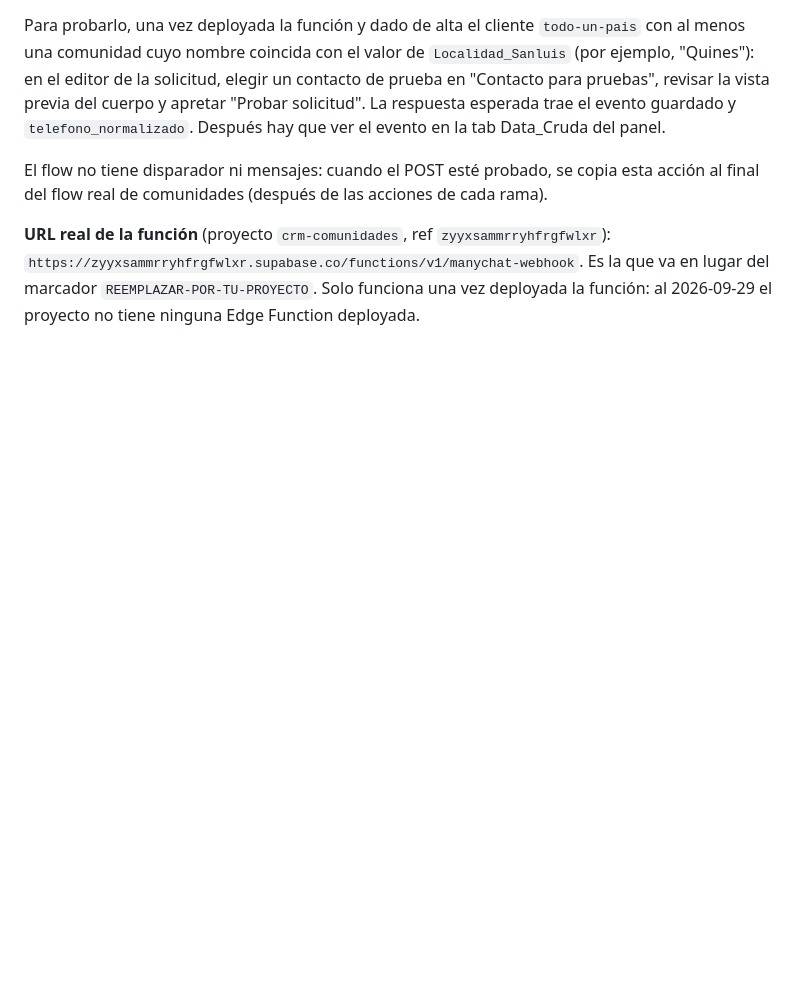
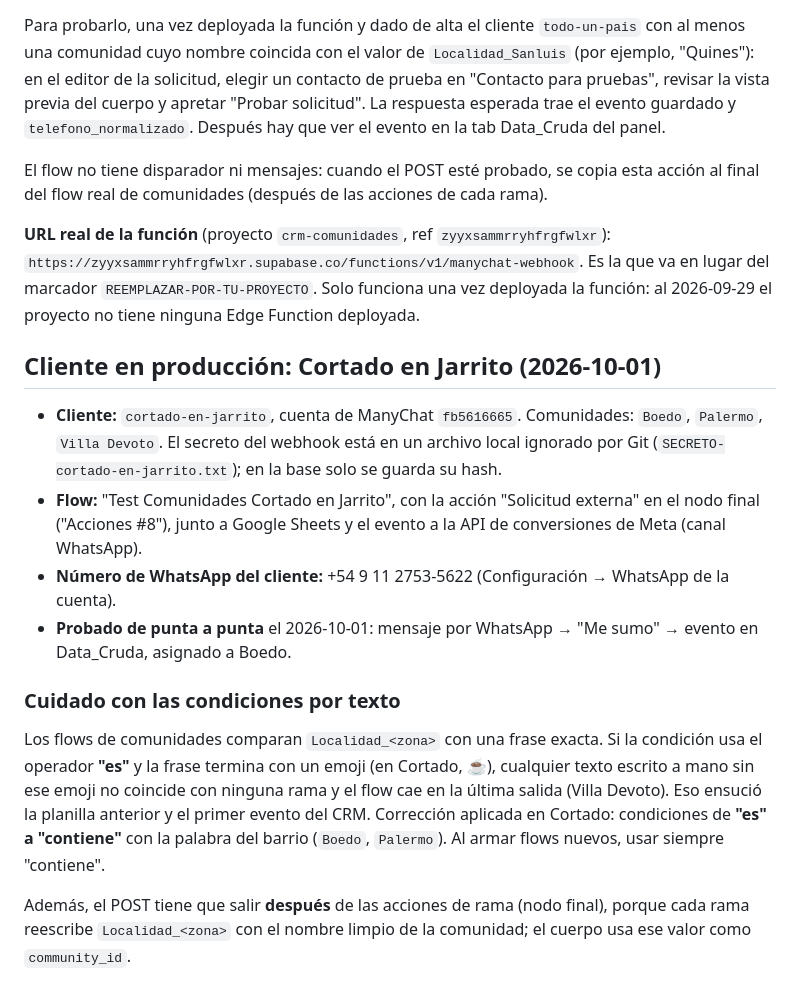
Before and after one commit to taquionrs/CRM-Comunidades-V2, a Markdown page: docs/how-to/configurar-webhook-manychat.md, the part around the change. Drawn GitHub-style; blank space fills up the shorter version.

```diff
--- a/docs/how-to/configurar-webhook-manychat.md
+++ b/docs/how-to/configurar-webhook-manychat.md
@@ -38,3 +38,16 @@ Para probarlo, una vez deployada la función y dado de alta el cliente `todo-un-
 El flow no tiene disparador ni mensajes: cuando el POST esté probado, se copia esta acción al final del flow real de comunidades (después de las acciones de cada rama).
 
 **URL real de la función** (proyecto `crm-comunidades`, ref `zyyxsammrryhfrgfwlxr`): `https://zyyxsammrryhfrgfwlxr.supabase.co/functions/v1/manychat-webhook`. Es la que va en lugar del marcador `REEMPLAZAR-POR-TU-PROYECTO`. Solo funciona una vez deployada la función: al 2026-09-29 el proyecto no tiene ninguna Edge Function deployada.
+
+## Cliente en producción: Cortado en Jarrito (2026-10-01)
+
+- **Cliente:** `cortado-en-jarrito`, cuenta de ManyChat `fb5616665`. Comunidades: `Boedo`, `Palermo`, `Villa Devoto`. El secreto del webhook está en un archivo local ignorado por Git (`SECRETO-cortado-en-jarrito.txt`); en la base solo se guarda su hash.
+- **Flow:** "Test Comunidades Cortado en Jarrito", con la acción "Solicitud externa" en el nodo final ("Acciones #8"), junto a Google Sheets y el evento a la API de conversiones de Meta (canal WhatsApp).
+- **Número de WhatsApp del cliente:** +54 9 11 2753-5622 (Configuración → WhatsApp de la cuenta).
+- **Probado de punta a punta** el 2026-10-01: mensaje por WhatsApp → "Me sumo" → evento en Data_Cruda, asignado a Boedo.
+
+### Cuidado con las condiciones por texto
+
+Los flows de comunidades comparan `Localidad_<zona>` con una frase exacta. Si la condición usa el operador **"es"** y la frase termina con un emoji (en Cortado, ☕), cualquier texto escrito a mano sin ese emoji no coincide con ninguna rama y el flow cae en la última salida (Villa Devoto). Eso ensució la planilla anterior y el primer evento del CRM. Corrección aplicada en Cortado: condiciones de **"es" a "contiene"** con la palabra del barrio (`Boedo`, `Palermo`). Al armar flows nuevos, usar siempre "contiene".
+
+Además, el POST tiene que salir **después** de las acciones de rama (nodo final), porque cada rama reescribe `Localidad_<zona>` con el nombre limpio de la comunidad; el cuerpo usa ese valor como `community_id`.
```
Also changed, not shown: specs/2026-09-29-estado-hacia-spec-final.md (+10 -0 lines).
